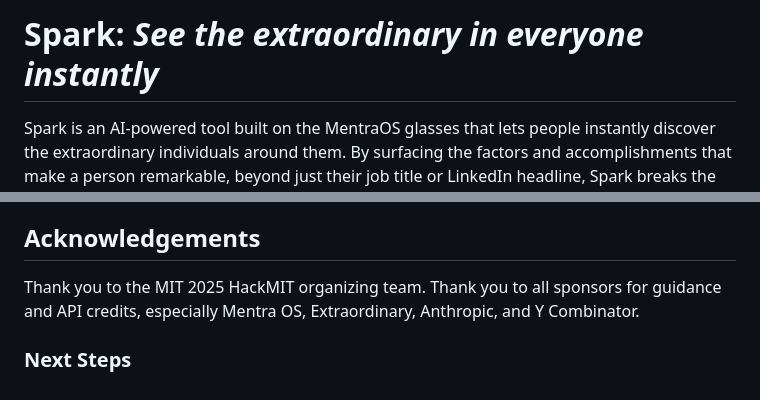
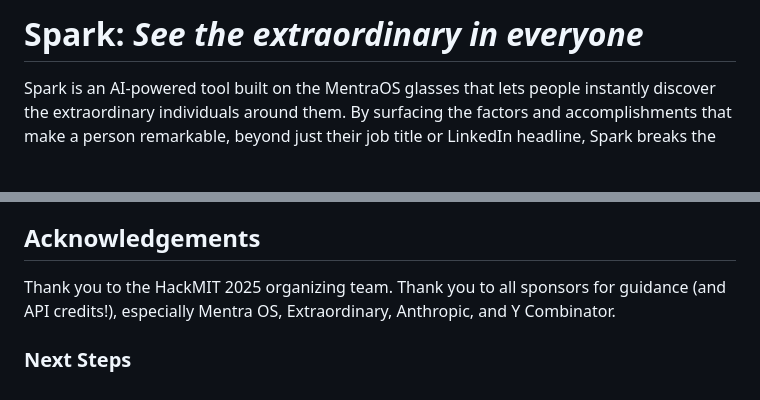
Before and after one commit to seanguno/hackmit-camera-project, a Markdown page: README.md, 2 parts joined by grey strips. Drawn GitHub-style; blank space fills up the shorter version.

Commit message:
Modified Logo

```diff
--- a/README.md
+++ b/README.md
@@ -1,4 +1,4 @@
-# Spark: *See the extraordinary in everyone instantly*
+# Spark: *See the extraordinary in everyone*
 
 Spark is an AI-powered tool built on the MentraOS glasses that lets people instantly discover the extraordinary individuals around them. By surfacing the factors and accomplishments that make a person remarkable, beyond just their job title or LinkedIn headline, Spark breaks the cold-start barrier in human connection. It provides baseline knowledge to help cultivate introductions, conversations, and relationships. Through this, Spark accelerates authentic connection and collaboration in real-world environments like conferences, hackathons, research labs, and entrepreneurial communities.
 
@@ -75,6 +75,6 @@ Pari Latawa, MIT CS + Bio '26 <br>
 Mudit Marwaha, UPenn CS '27
 
 ## Acknowledgements
-Thank you to the MIT 2025 HackMIT organizing team. Thank you to all sponsors for guidance and API credits, especially Mentra OS, Extraordinary, Anthropic, and Y Combinator.
+Thank you to the HackMIT 2025 organizing team. Thank you to all sponsors for guidance (and API credits!), especially Mentra OS, Extraordinary, Anthropic, and Y Combinator.
 
 ### Next Steps
```
